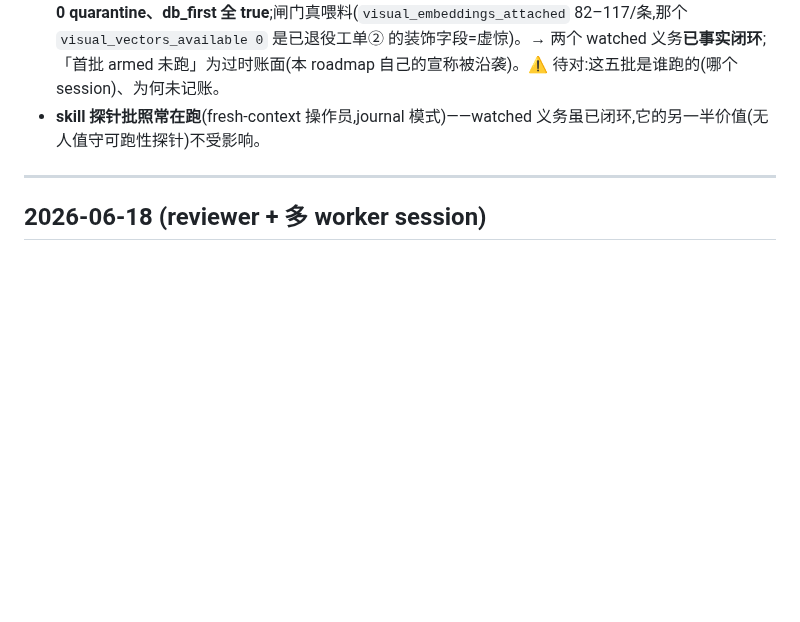
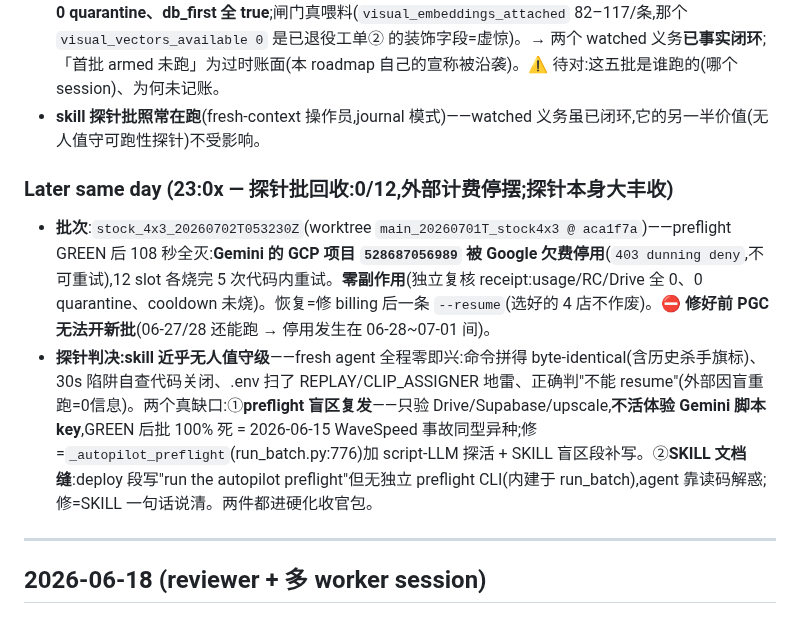
Before and after one commit to Leo86868/Promo-Pipeline, a Markdown page: workflow/daily-log.md, the part around the change. GitHub-like rendering; blank space fills up the shorter version.

Commit message:
探针批回收: 0/12 外部计费停摆(零副作用); 探针判决=skill近无人值守级+两缺口
- Gemini GCP 项目 528687056989 被 Google 欠费停用 → 生产停摆待 billing
- 探针两发现进硬化收官包: ①preflight 不活体验 Gemini key(06-15 同型)
  ②SKILL preflight 文档缝
Co-Authored-By: Claude Fable 5 <noreply@anthropic.com>

```diff
--- a/workflow/daily-log.md
+++ b/workflow/daily-log.md
@@ -53,6 +53,10 @@ points there for the heavy narrative.
 - **检索分诊回收 + 本席 cross-check(判例卡数字+语义双核、receipt 逐一验)**:49 个弱 beat 分类 → **84% (d)假警报**(度量假象:1-2 词碎拍子中位 0.240 vs 10+词 0.438,r=0.438;营销抽象句无视觉指代物)/ ~9% (a)真排序失误(仅 1 例清晰:白天片配"天黑了"旁白,时间属性丢失)/ ~5% (b)且零旧-greedy 型(Hungarian 后没有饿死案例,只剩"一句拆两拍+素材只有一条"的结构性)/ 2% (c)缺口。后-flip 真实中位 **0.376**(swarm 的 0.305 已过时)、<0.20 仅 **7.6%**(vs 18%)。**判决:「检索 70% 大工程」证据不支持**;便宜替代=①修度量(碎拍子不计 KPI)②packer 允许 ≤2 词碎拍继承上一拍片(治 Card6/7 型)③时间/天气属性小探针④下架 off-brand 素材(no-trespassing 围栏那种)。待 regroup 裁决。
 - **大账纠错(ground truth 推翻两小时前的本账)**:VPS `/home/deploy/pgc_runs/` 存在 **06-27/28 五个 armed 生产批**(batch3x3/gold1x3/batch5x3/gold_top7/gold_make5),receipt 逐一核:**63/63 complete、0 quarantine、db_first 全 true**;闸门真喂料(`visual_embeddings_attached` 82–117/条,那个 `visual_vectors_available 0` 是已退役工单② 的装饰字段=虚惊)。→ 两个 watched 义务**已事实闭环**;「首批 armed 未跑」为过时账面(本 roadmap 自己的宣称被沿袭)。⚠️ 待对:这五批是谁跑的(哪个 session)、为何未记账。
 - **skill 探针批照常在跑**(fresh-context 操作员,journal 模式)——watched 义务虽已闭环,它的另一半价值(无人值守可跑性探针)不受影响。
+
+### Later same day (23:0x — 探针批回收:0/12,外部计费停摆;探针本身大丰收)
+- **批次**:`stock_4x3_20260702T053230Z`(worktree `main_20260701T_stock4x3 @ aca1f7a`)——preflight GREEN 后 108 秒全灭:**Gemini 的 GCP 项目 `528687056989` 被 Google 欠费停用**(`403 dunning deny`,不可重试),12 slot 各烧完 5 次代码内重试。**零副作用**(独立复核 receipt:usage/RC/Drive 全 0、0 quarantine、cooldown 未烧)。恢复=修 billing 后一条 `--resume`(选好的 4 店不作废)。⛔ **修好前 PGC 无法开新批**(06-27/28 还能跑 → 停用发生在 06-28~07-01 间)。
+- **探针判决:skill 近乎无人值守级**——fresh agent 全程零即兴:命令拼得 byte-identical(含历史杀手旗标)、30s 陷阱自查代码关闭、.env 扫了 REPLAY/CLIP_ASSIGNER 地雷、正确判"不能 resume"(外部因盲重跑=0信息)。两个真缺口:①**preflight 盲区复发**——只验 Drive/Supabase/upscale,**不活体验 Gemini 脚本 key**,GREEN 后批 100% 死 = 2026-06-15 WaveSpeed 事故同型异种;修=`_autopilot_preflight`(run_batch.py:776)加 script-LLM 探活 + SKILL 盲区段补写。②**SKILL 文档缝**:deploy 段写"run the autopilot preflight"但无独立 preflight CLI(内建于 run_batch),agent 靠读码解惑;修=SKILL 一句话说清。两件都进硬化收官包。
 
 ---
 
```
Also changed, not shown: workflow/ROADMAP.md (+1 -1 lines).
